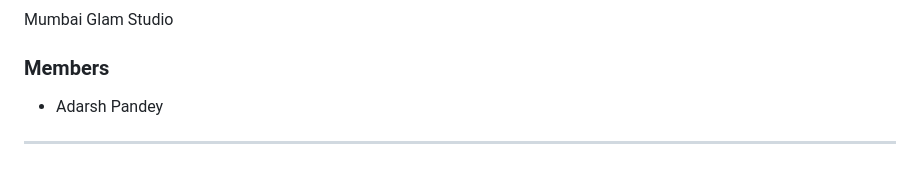
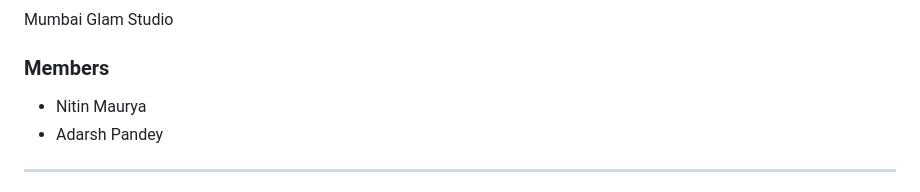
Before and after one commit to CodeWithAdarsh007/Mumbai_Glam_Studio, a Markdown page: README.md, the part around the change. Drawn GitHub-style.

Commit message:
Add Nitin Maurya to the members list

```diff
--- a/README.md
+++ b/README.md
@@ -443,6 +443,7 @@ Mumbai Glam Studio
 
 ### Members
 
+* Nitin Maurya
 * Adarsh Pandey
 
 ---
```
